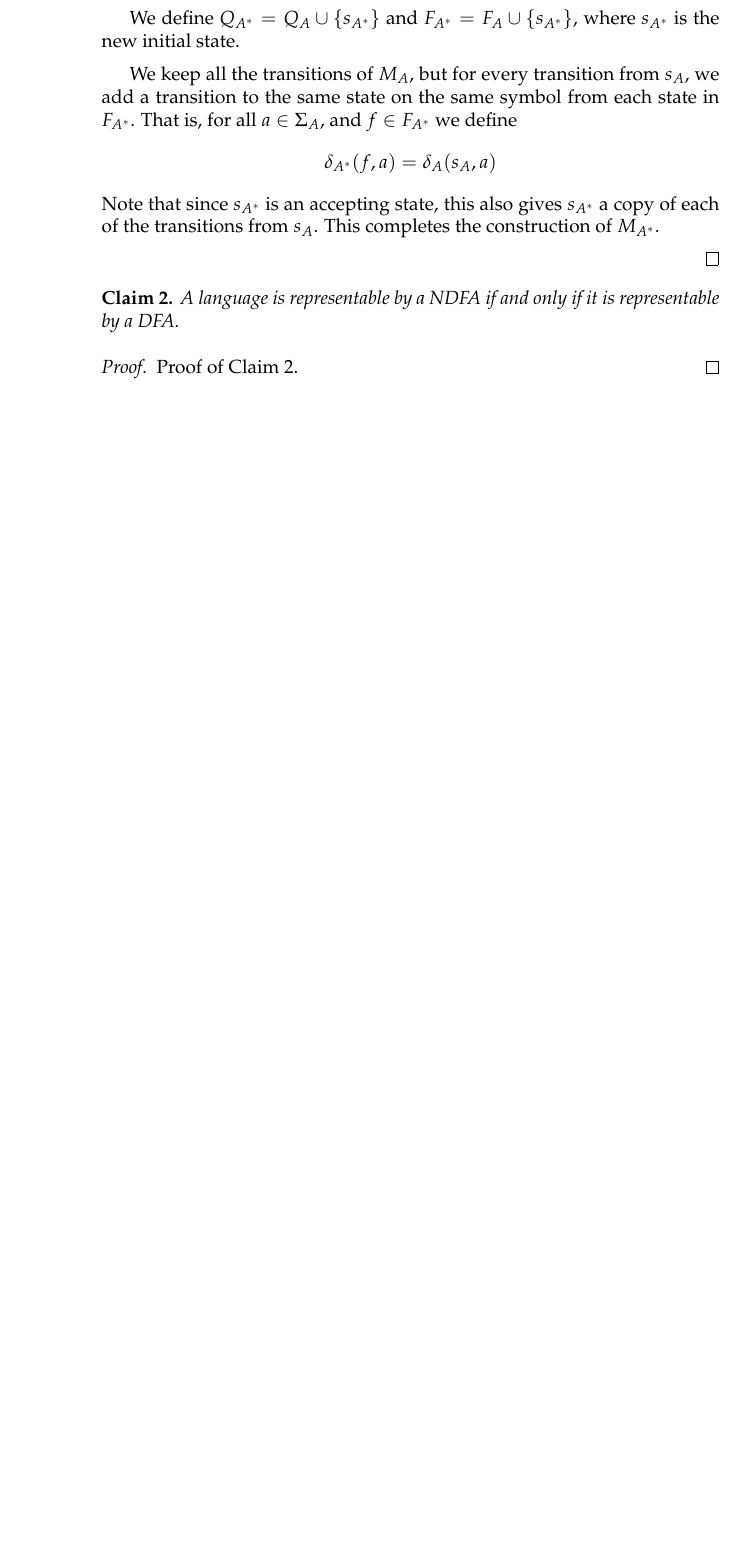
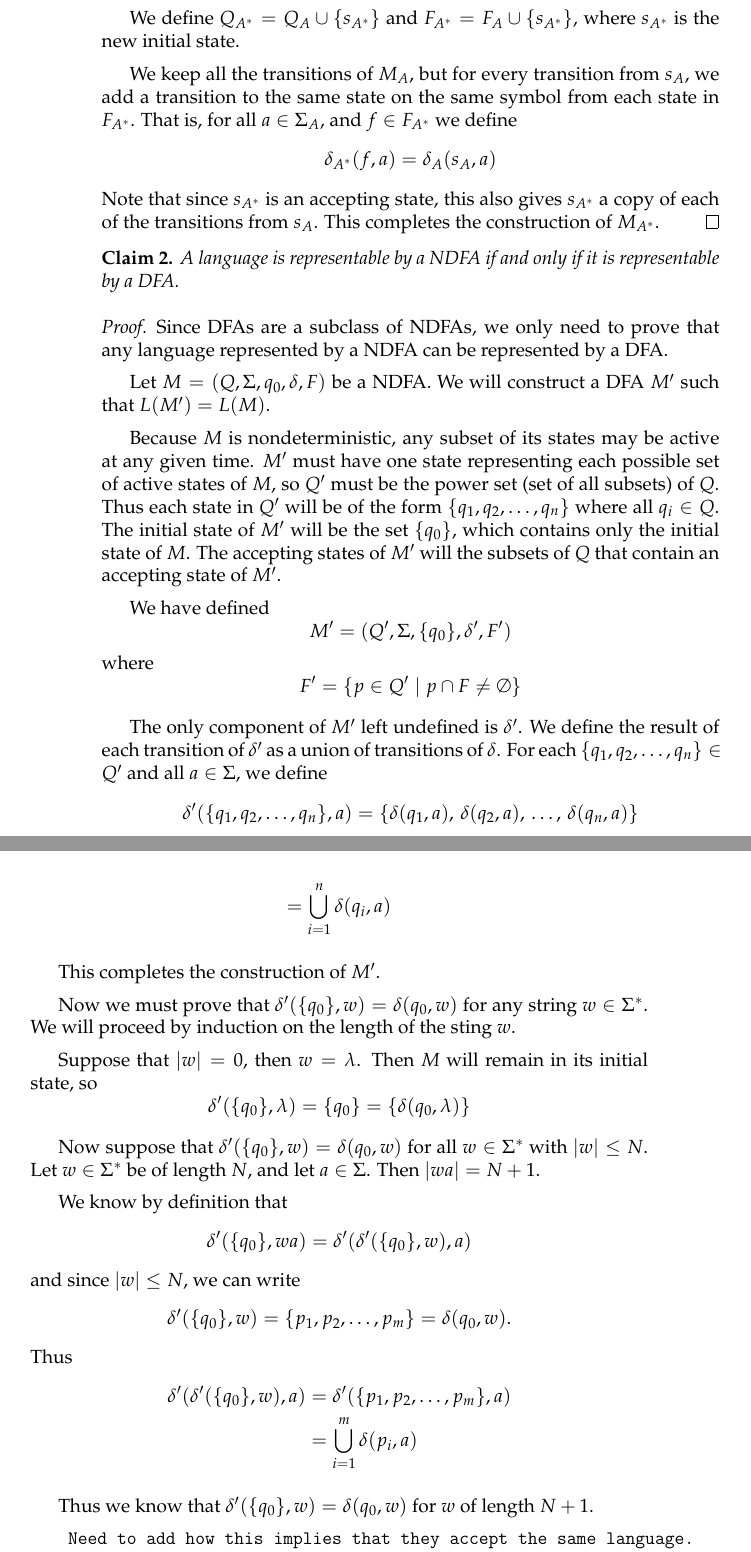
Before and after one commit to jameeters/kleene_theorem, a LaTeX thesis (paper/kleene_thm_paper.tex): part of page 12 of 17 before the commit and two parts of pages 12 and 13 of 18 after it, the two joined at a grey line, cut so that both start at the same text, the shorter picture padded with empty space. Compiled offline with pdfLaTeX.

Commit message:
Add rough draft of claim 2

```diff
--- a/paper/kleene_thm_paper.tex
+++ b/paper/kleene_thm_paper.tex
@@ -616,22 +616,78 @@
 		\]
 		Note that since \sas is an accepting state, this also gives \sas a copy of each of the transitions from \sa.
 		This completes the construction of \mas.
-
-
-
-
-
-
 	\end{proof}
 
 	\begin{claim}
 	\label{prop:ndfa_dfa_equivalent}
 		A language is representable by a NDFA if and only if it is representable by a DFA.
 	\end{claim}
-
 	\begin{proof}
 	\label{proof:ndfa_dfa_equivalent}
-		Proof of \refprop{prop:ndfa_dfa_equivalent}.
+		Since DFAs are a subclass of NDFAs, we only need to prove that any language represented by a NDFA can be represented by a DFA.
+
+		Let $M = (Q, \Sigma, q_0, \delta, F)$ be a NDFA.
+		We will construct a DFA $M'$ such that $L(M') = L(M)$.
+
+		Because $M$ is nondeterministic, any subset of its states may be active at any given time.
+		$M'$ must have one state representing each possible set of active states of $M$, so $Q'$ must be the power set (set of all subsets) of $Q$.
+		Thus each state in $Q'$ will be of the form $\{ q_1, q_2, \dots, q_n \}$ where all $q_i \in Q$.
+		The initial state of $M'$ will be the set $\{ q_0 \}$, which contains only the initial state of $M$.
+		The accepting states of $M'$ will the subsets of $Q$ that contain an accepting state of $M'$.
+
+		We have defined
+		\[
+			M' = (Q', \Sigma, \{q_0\}, \delta', F')
+		\]
+		where
+		\[
+			F' = \{ p \in Q' \mid p \cap F \neq \emptyset\}
+		\]
+
+		The only component of $M'$ left undefined is $\delta'$.
+		We define the result of each transition of $\delta'$ as a union of transitions of $\delta$.
+		For each $\{ q_1, q_2, \dots, q_n \} \in Q'$ and all $a \in \Sigma$, we define
+		\begin{align*}
+			\delta'(\{ q_1, q_2, \dots, q_n \}, a) &= \{ \delta(q_1, a),\, \delta(q_2, a),\, \dots,\, \delta(q_n, a) \} \\
+			&= \bigcup_{i=1}^n \delta(q_i, a)
+		\end{align*}
+
+		This completes the construction of $M'$.
+
+		Now we must prove that $\delta'(\{ q_0 \}, w) = \delta(q_0, w)$ for any string $w \in \Sigma^*$.
+		We will proceed by induction on the length of the sting $w$.
+
+		Suppose that $|w| = 0$, then $w = \lambda$.
+		Then $M$ will remain in its initial state, so
+		\[
+			\delta'(\{ q_0 \}, \lambda) = \{ q_0 \} = \{ \delta(q_0, \lambda) \}
+		\]
+
+		Now suppose that $\delta'(\{ q_0 \}, w) = \delta(q_0, w)$ for all $w \in \Sigma^*$ with $|w| \leq N$.
+		Let $w \in \Sigma^*$ be of length $N$, and let $a \in \Sigma$.
+		Then $|wa| = N + 1$.
+
+		We know by definition that
+		\[
+			\delta'(\{ q_0\}, wa) = \delta'( \delta'(\{ q_0\}, w), a )
+		\]
+		and since $|w| \leq N$, we can write
+		\[
+			\delta'(\{ q_0 \}, w) = \{ p_1, p_2, \dots, p_m \} = \delta(q_0, w).
+		\]
+		Thus
+		\begin{align*}
+			\delta'( \delta'(\{ q_0 \}, w), a ) &= \delta'(\{ p_1, p_2, \dots, p_m \}, a) \\
+			&= \bigcup_{i=1}^m \delta(p_i, a)
+		\end{align*}
+
+		Thus we know that $\delta'(\{ q_0 \}, w) = \delta(q_0, w)$ for $w$ of length $N+1$.
+
+		\meo{
+			Need to add how this implies that they accept the same language.
+			I never defined what it meant for a NDFA to accept a language at all.
+		}
+
 	\end{proof}
 
 	\begin{claim}
```
